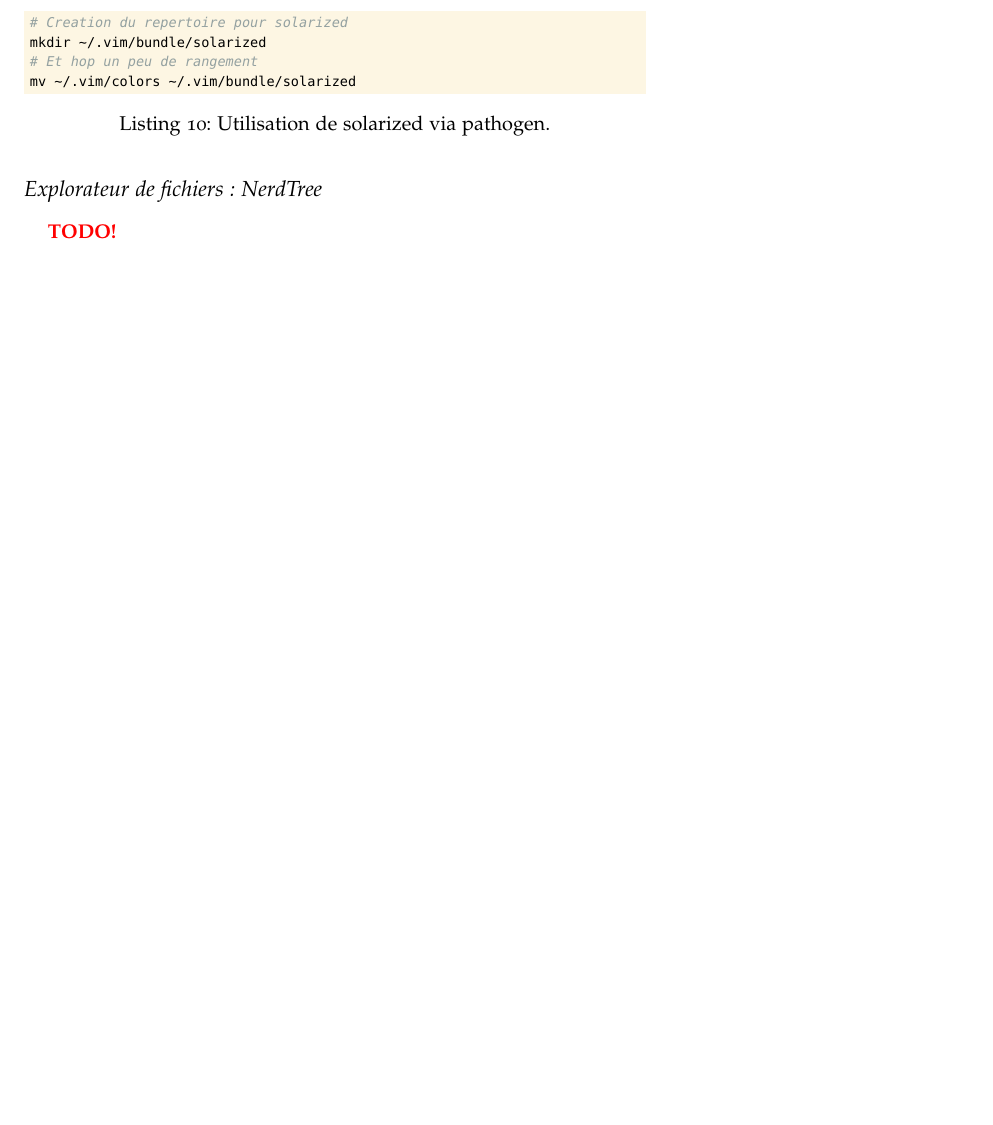
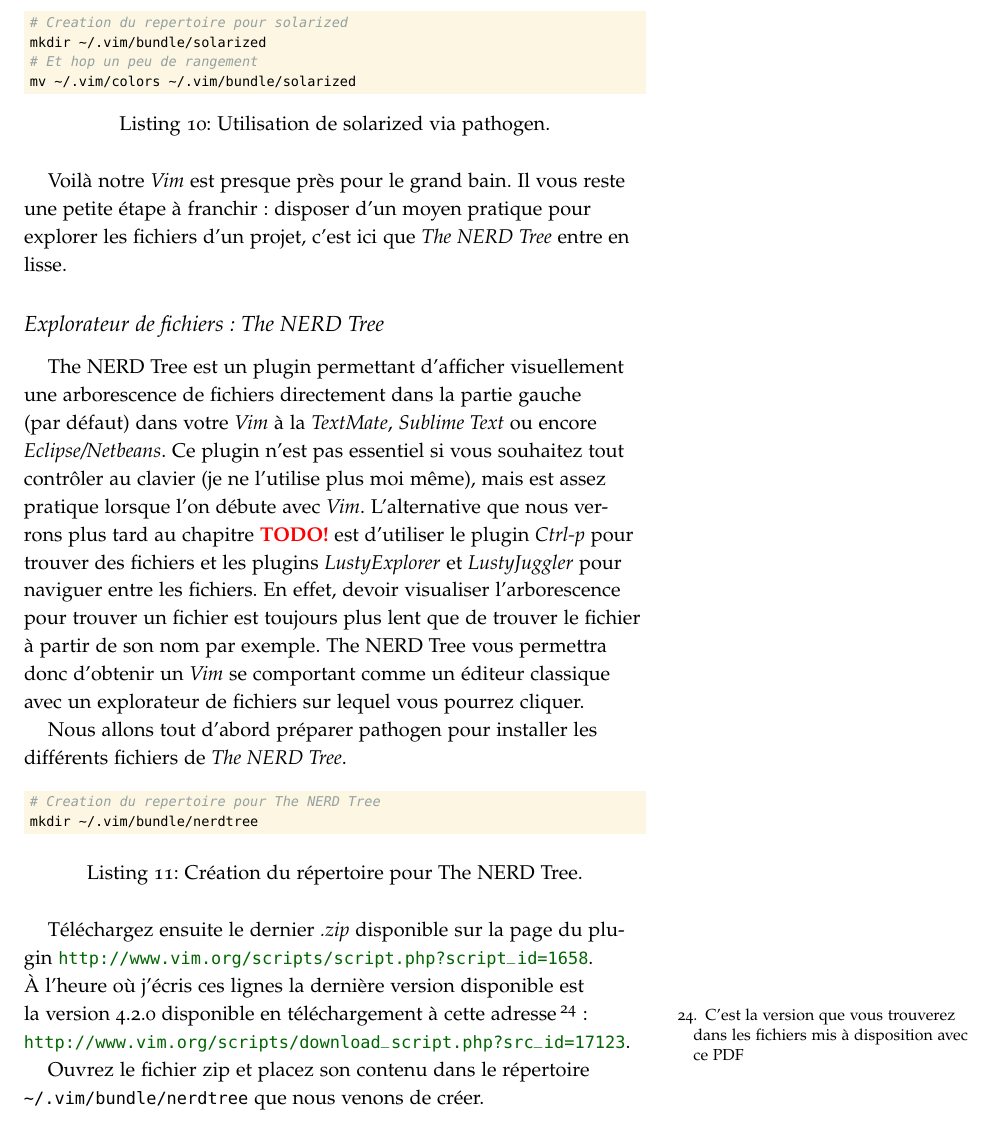
Before and after one commit to vjousse/vim-for-humans-book, a LaTeX book (book-tex/vim-essentiel.tex, which reads book-tex/usable-vim.tex): part of page 28 of 28, cut so that both start at the same text, the shorter picture padded with empty space. The pictures show the PDF file book-tex/vim-essentiel.pdf that the author committed with the source.

Commit message:
Start NerdTree

```diff
--- a/book-tex/usable-vim.tex
+++ b/book-tex/usable-vim.tex
@@ -267,8 +267,25 @@ mv ~/.vim/colors ~/.vim/bundle/solarized
   \label{code:solarized-bundle}
 \end{listing}
 
-Voilà notre \vim est presque près pour le grand bain. Il vous reste une petite étape à franchir : disposer d'un moyen pratique pour explorer les fichiers d'un projet, c'est ici que \emph{NerdTree} entre en lisse.
+Voilà notre \vim est presque près pour le grand bain. Il vous reste une petite étape à franchir : disposer d'un moyen pratique pour explorer les fichiers d'un projet, c'est ici que \emph{The NERD Tree} entre en lisse.
 
-\subsection{Explorateur de fichiers : NerdTree}
+\subsection{Explorateur de fichiers : The NERD Tree}
 
-\TODO
+The NERD Tree est un plugin permettant d'afficher visuellement une arborescence de fichiers directement dans la partie gauche (par défaut) dans votre \vim à la \emph{TextMate}, \emph{Sublime Text} ou encore \emph{Eclipse/Netbeans}. Ce plugin n'est pas essentiel si vous souhaitez tout contrôler au clavier (je ne l'utilise plus moi même), mais est assez pratique lorsque l'on débute avec \vim.
+
+L'alternative que nous verrons plus tard au chapitre \TODO est d'utiliser le plugin \emph{Ctrl-p} pour trouver des fichiers et les plugins \emph{LustyExplorer} et \emph{LustyJuggler} pour naviguer entre les fichiers. En effet, devoir visualiser l'arborescence pour trouver un fichier est toujours plus lent que de trouver le fichier à partir de son nom par exemple. The NERD Tree vous permettra donc d'obtenir un \vim se comportant comme un éditeur classique avec un explorateur de fichiers sur lequel vous pourrez cliquer.
+
+Nous allons tout d'abord préparer pathogen pour installer les différents fichiers de \emph{The NERD Tree}.
+
+\begin{listing}[H]
+\begin{minted}[bgcolor=bg, fontsize=\footnotesize]{sh}
+# Creation du repertoire pour The NERD Tree
+mkdir ~/.vim/bundle/nerdtree
+\end{minted}
+  \caption{Création du répertoire pour The NERD Tree.}
+  \label{code:nerdtree-bundle}
+\end{listing}
+
+Téléchargez ensuite le dernier \emph{.zip} disponible sur la page du plugin \url{http://www.vim.org/scripts/script.php?script_id=1658}. À l'heure où j'écris ces lignes la dernière version disponible est la version 4.2.0 disponible en téléchargement à cette adresse\sidenote{C'est la version que vous trouverez dans les fichiers mis à disposition avec ce PDF} : \url{http://www.vim.org/scripts/download_script.php?src_id=17123}.
+
+Ouvrez le fichier zip et placez son contenu dans le répertoire \Verb|~/.vim/bundle/nerdtree| que nous venons de créer.
```
Also changed, not shown: book-tex/vim-essentiel.pdf.
